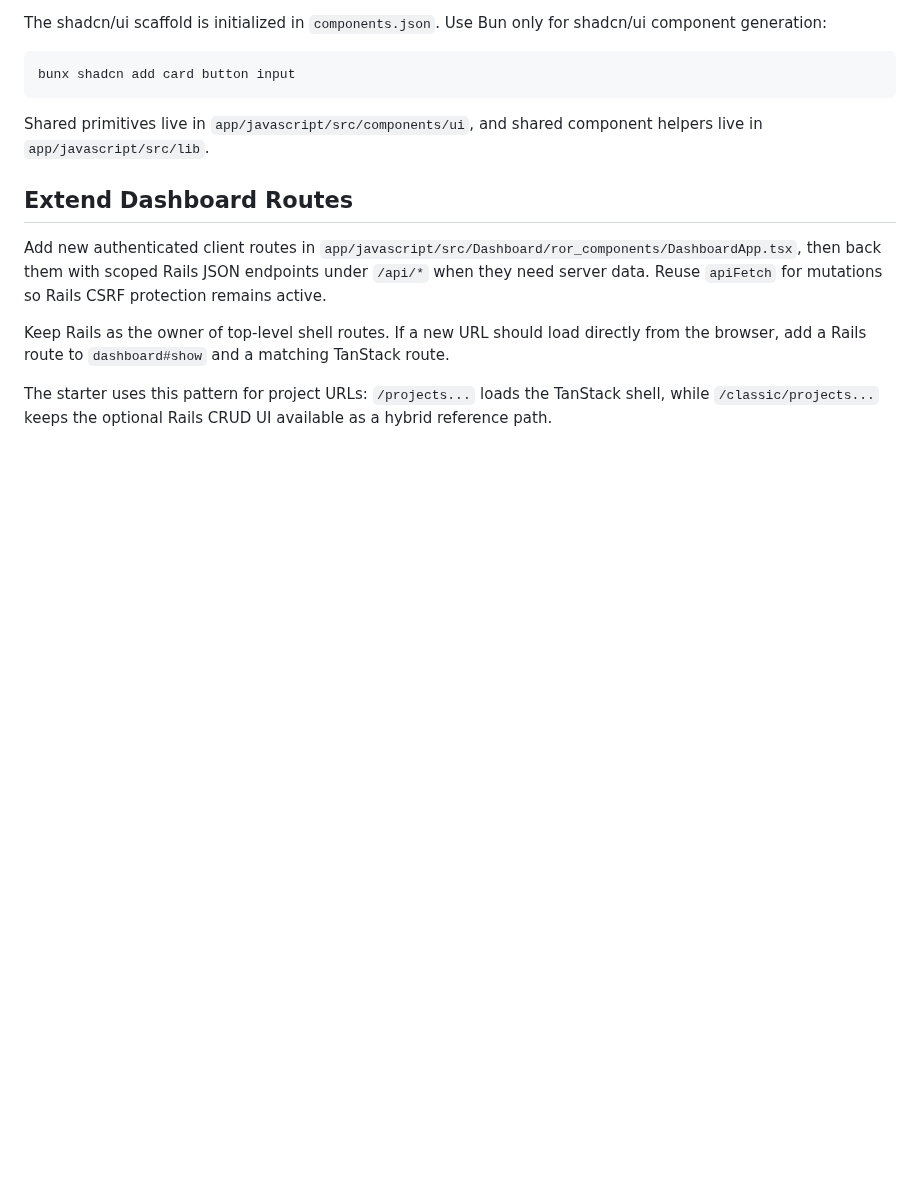
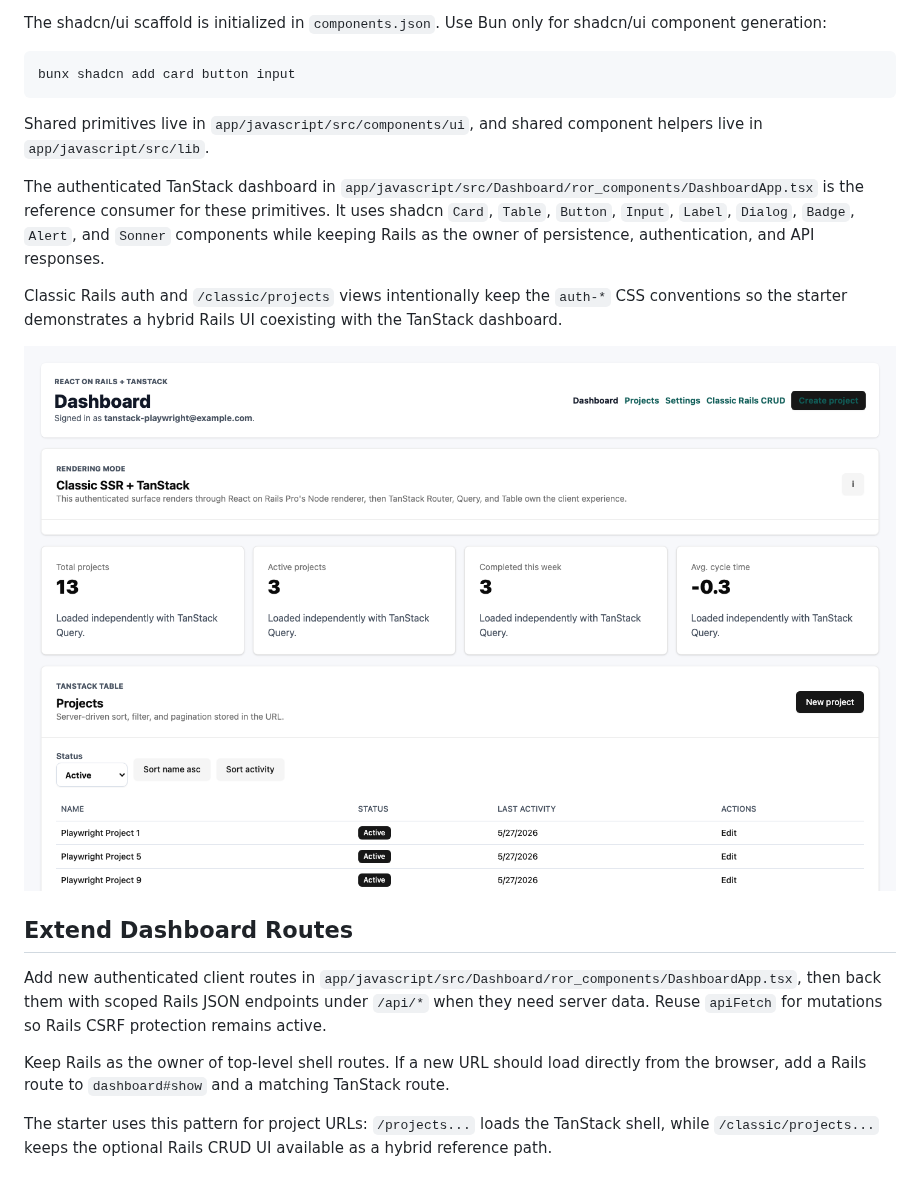
Before and after one commit to shakacode/react-on-rails-starter-tanstack, a Markdown page: docs/03-customizing.md, the part around the change. GitHub-like rendering; pictures changed too: docs/images/dashboard-shadcn-1440x900.png (added); blank space fills up the shorter version.

Commit message:
Reskin dashboard with shadcn components

```diff
--- a/docs/03-customizing.md
+++ b/docs/03-customizing.md
@@ -30,6 +30,18 @@ bunx shadcn add card button input
 Shared primitives live in `app/javascript/src/components/ui`, and shared
 component helpers live in `app/javascript/src/lib`.
 
+The authenticated TanStack dashboard in
+`app/javascript/src/Dashboard/ror_components/DashboardApp.tsx` is the reference
+consumer for these primitives. It uses shadcn `Card`, `Table`, `Button`, `Input`,
+`Label`, `Dialog`, `Badge`, `Alert`, and `Sonner` components while keeping Rails
+as the owner of persistence, authentication, and API responses.
+
+Classic Rails auth and `/classic/projects` views intentionally keep the
+`auth-*` CSS conventions so the starter demonstrates a hybrid Rails UI
+coexisting with the TanStack dashboard.
+
+![Dashboard shadcn reference](images/dashboard-shadcn-1440x900.png)
+
 ## Extend Dashboard Routes
 
 Add new authenticated client routes in `app/javascript/src/Dashboard/ror_components/DashboardApp.tsx`, then back them with scoped Rails JSON endpoints under `/api/*` when they need server data. Reuse `apiFetch` for mutations so Rails CSRF protection remains active.
```
Also changed, not shown: AGENTS.md (+11 -4 lines), 3 other files.
